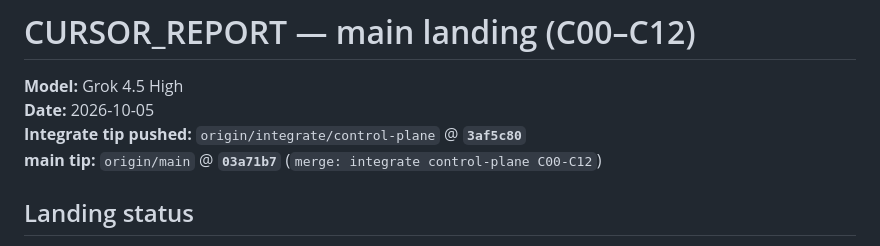
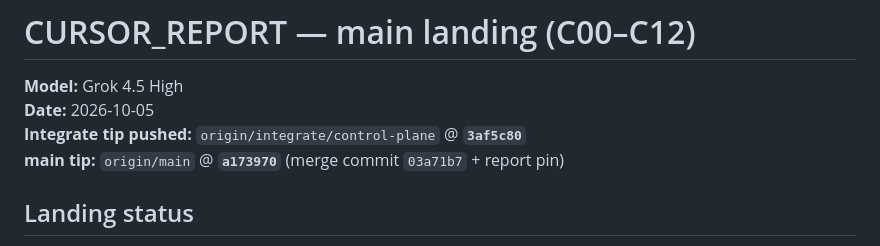
Before and after one commit to astra-chanUwU/report-maker-tauri-vite-react, a Markdown page: CURSOR_REPORT.md, the part around the change. Drawn GitHub-style.

Commit message:
docs: correct main tip SHA after report pin
Co-authored-by: Cursor <cursoragent@cursor.com>

```diff
--- a/CURSOR_REPORT.md
+++ b/CURSOR_REPORT.md
@@ -3,7 +3,7 @@
 **Model:** Grok 4.5 High
 **Date:** 2026-10-05
 **Integrate tip pushed:** `origin/integrate/control-plane` @ **`3af5c80`**
-**main tip:** `origin/main` @ **`03a71b7`** (`merge: integrate control-plane C00-C12`)
+**main tip:** `origin/main` @ **`a173970`** (merge commit `03a71b7` + report pin)
 
 ## Landing status
 
```
